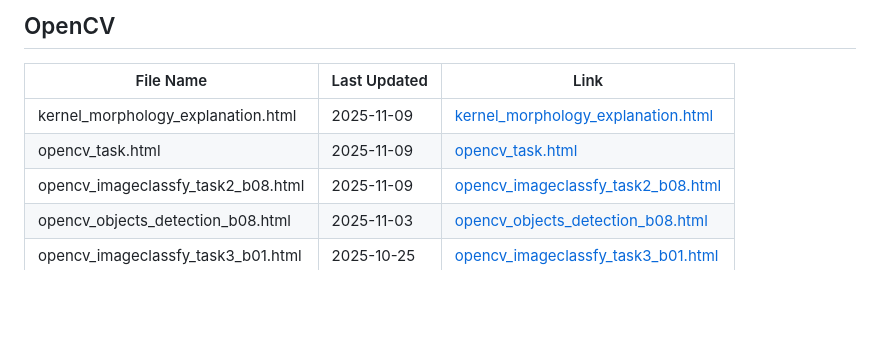
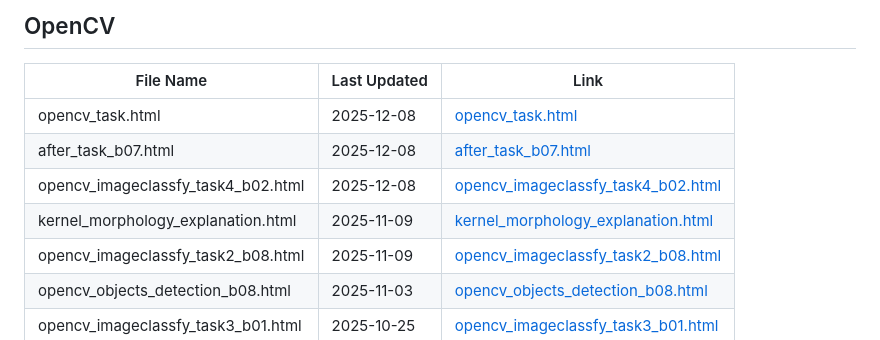
Before and after one commit to joelhoty/ocgit, a Markdown page: git_index.md, the part around the change. GitHub-like rendering; blank space fills up the shorter version.

```diff
--- a/git_index.md
+++ b/git_index.md
@@ -72,8 +72,10 @@
 
 | File Name | Last Updated | Link |
 |---|---|---|
+| opencv_task.html | 2025-12-08 | [opencv_task.html](https://joelhoty.github.io/ocgit/OpenCV/opencv_task.html) |
+| after_task_b07.html | 2025-12-08 | [after_task_b07.html](https://joelhoty.github.io/ocgit/OpenCV/after_task_b07.html) |
+| opencv_imageclassfy_task4_b02.html | 2025-12-08 | [opencv_imageclassfy_task4_b02.html](https://joelhoty.github.io/ocgit/OpenCV/opencv_imageclassfy_task4_b02.html) |
 | kernel_morphology_explanation.html | 2025-11-09 | [kernel_morphology_explanation.html](https://joelhoty.github.io/ocgit/OpenCV/kernel_morphology_explanation.html) |
-| opencv_task.html | 2025-11-09 | [opencv_task.html](https://joelhoty.github.io/ocgit/OpenCV/opencv_task.html) |
 | opencv_imageclassfy_task2_b08.html | 2025-11-09 | [opencv_imageclassfy_task2_b08.html](https://joelhoty.github.io/ocgit/OpenCV/opencv_imageclassfy_task2_b08.html) |
 | opencv_objects_detection_b08.html | 2025-11-03 | [opencv_objects_detection_b08.html](https://joelhoty.github.io/ocgit/OpenCV/opencv_objects_detection_b08.html) |
 | opencv_imageclassfy_task3_b01.html | 2025-10-25 | [opencv_imageclassfy_task3_b01.html](https://joelhoty.github.io/ocgit/OpenCV/opencv_imageclassfy_task3_b01.html) |
```
